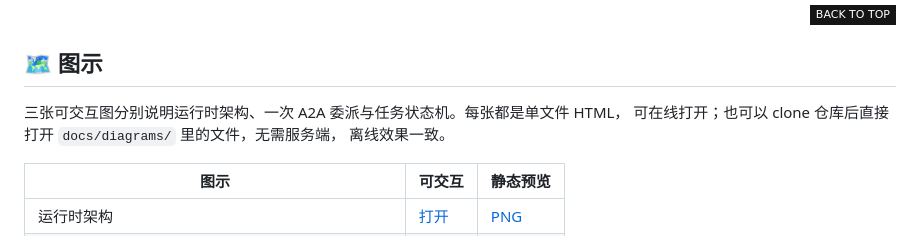
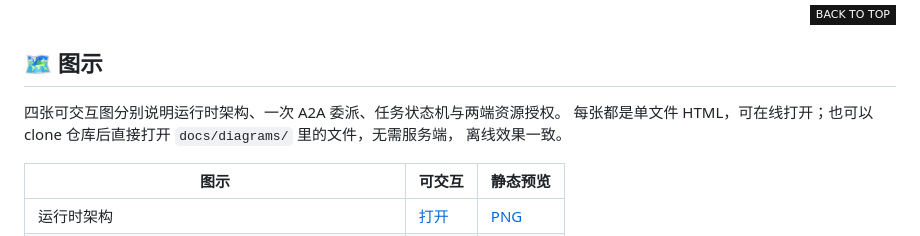
Before and after one commit to ariacompute/agentbuddy, a Markdown page: README_cn.md, the part around one of its changes. GitHub-like rendering; badges without logos.

```diff
--- a/README_cn.md
+++ b/README_cn.md
@@ -80,8 +80,8 @@
 
 ## 🗺 图示
 
-三张可交互图分别说明运行时架构、一次 A2A 委派与任务状态机。每张都是单文件 HTML，
-可在线打开；也可以 clone 仓库后直接打开 `docs/diagrams/` 里的文件，无需服务端，
+四张可交互图分别说明运行时架构、一次 A2A 委派、任务状态机与两端资源授权。
+每张都是单文件 HTML，可在线打开；也可以 clone 仓库后直接打开 `docs/diagrams/` 里的文件，无需服务端，
 离线效果一致。
 
 | 图示 | 可交互 | 静态预览 |
```
Also changed, not shown: other parts of README_cn.md (+1 -0 lines), README.md (+5 -3 lines), diagrams/agenthub-agentbuddy.grants.en.png (added), diagrams/agenthub-agentbuddy.grants.png (added), 5 other files.
